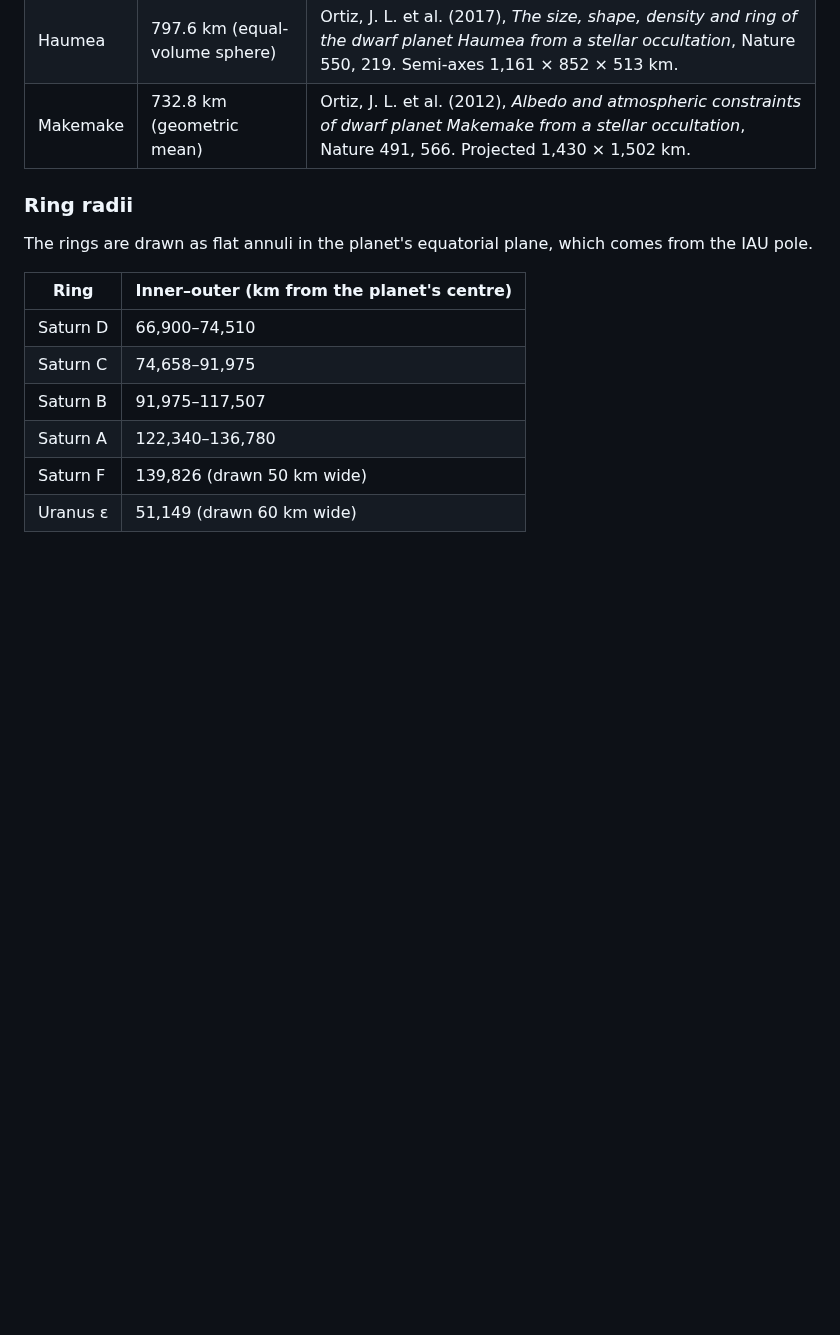
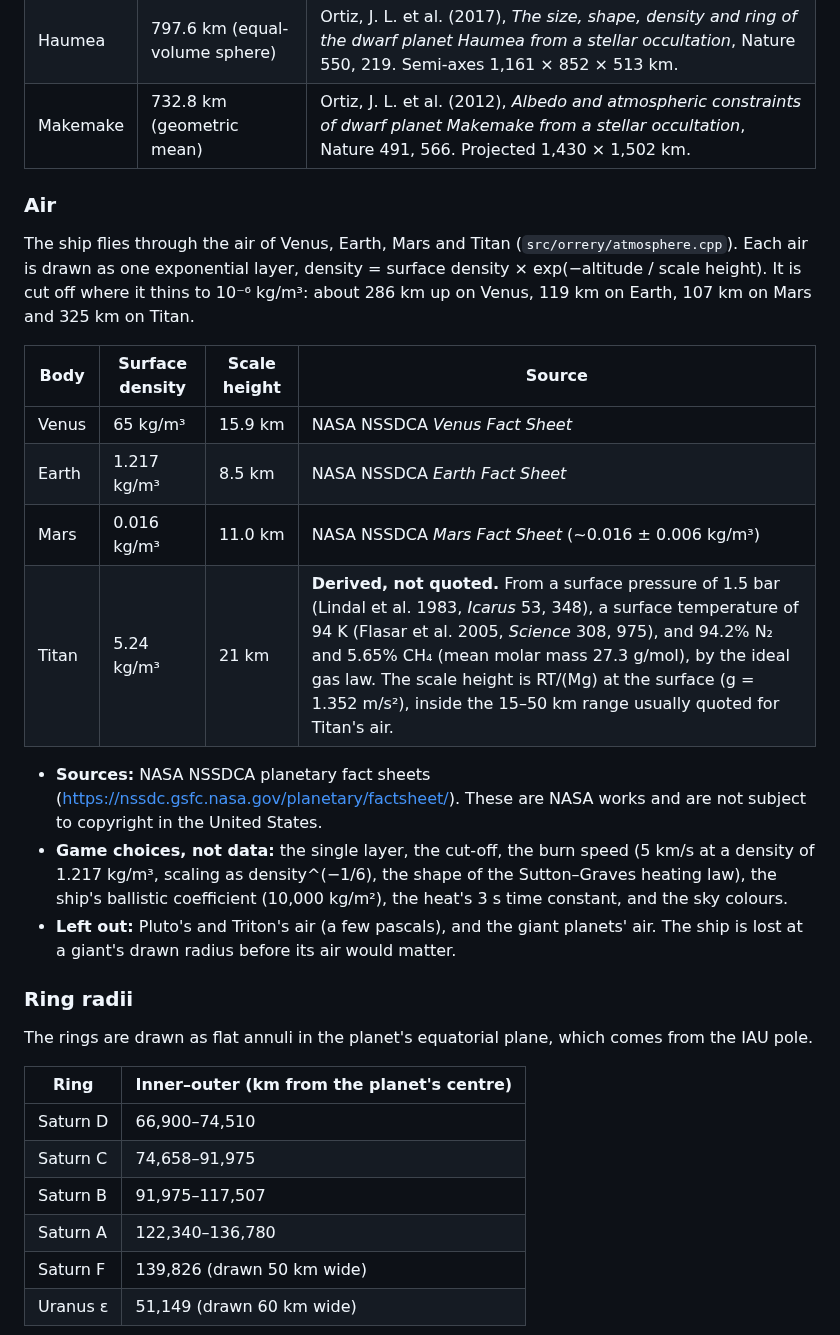
Before and after one commit to Preponderous-Software/orrery, a Markdown page: DATA_SOURCES.md, the part around the change. GitHub-like rendering; blank space fills up the shorter version.

```diff
--- a/DATA_SOURCES.md
+++ b/DATA_SOURCES.md
@@ -142,6 +142,21 @@ NAIF. The orrery is not endorsed by NASA or JPL.
 | Haumea | 797.6 km (equal-volume sphere) | Ortiz, J. L. et al. (2017), *The size, shape, density and ring of the dwarf planet Haumea from a stellar occultation*, Nature 550, 219. Semi-axes 1,161 × 852 × 513 km. |
 | Makemake | 732.8 km (geometric mean) | Ortiz, J. L. et al. (2012), *Albedo and atmospheric constraints of dwarf planet Makemake from a stellar occultation*, Nature 491, 566. Projected 1,430 × 1,502 km. |
 
+### Air
+
+The ship flies through the air of Venus, Earth, Mars and Titan (`src/orrery/atmosphere.cpp`). Each air is drawn as one exponential layer, density = surface density × exp(−altitude / scale height). It is cut off where it thins to 10⁻⁶ kg/m³: about 286 km up on Venus, 119 km on Earth, 107 km on Mars and 325 km on Titan.
+
+| Body | Surface density | Scale height | Source |
+|---|---|---|---|
+| Venus | 65 kg/m³ | 15.9 km | NASA NSSDCA *Venus Fact Sheet* |
+| Earth | 1.217 kg/m³ | 8.5 km | NASA NSSDCA *Earth Fact Sheet* |
+| Mars | 0.016 kg/m³ | 11.0 km | NASA NSSDCA *Mars Fact Sheet* (~0.016 ± 0.006 kg/m³) |
+| Titan | 5.24 kg/m³ | 21 km | **Derived, not quoted.** From a surface pressure of 1.5 bar (Lindal et al. 1983, *Icarus* 53, 348), a surface temperature of 94 K (Flasar et al. 2005, *Science* 308, 975), and 94.2% N₂ and 5.65% CH₄ (mean molar mass 27.3 g/mol), by the ideal gas law. The scale height is RT/(Mg) at the surface (g = 1.352 m/s²), inside the 15–50 km range usually quoted for Titan's air. |
+
+- **Sources:** NASA NSSDCA planetary fact sheets (<https://nssdc.gsfc.nasa.gov/planetary/factsheet/>). These are NASA works and are not subject to copyright in the United States.
+- **Game choices, not data:** the single layer, the cut-off, the burn speed (5 km/s at a density of 1.217 kg/m³, scaling as density^(−1/6), the shape of the Sutton–Graves heating law), the ship's ballistic coefficient (10,000 kg/m²), the heat's 3 s time constant, and the sky colours.
+- **Left out:** Pluto's and Triton's air (a few pascals), and the giant planets' air. The ship is lost at a giant's drawn radius before its air would matter.
+
 ### Ring radii
 
 The rings are drawn as flat annuli in the planet's equatorial plane, which comes from the IAU pole.
```
Also changed, not shown: README.md (+17 -1 lines), web/README.md (+1 -1 lines), docs/media/air.png (added), docs/media/reentry.png (added), 13 other files.
